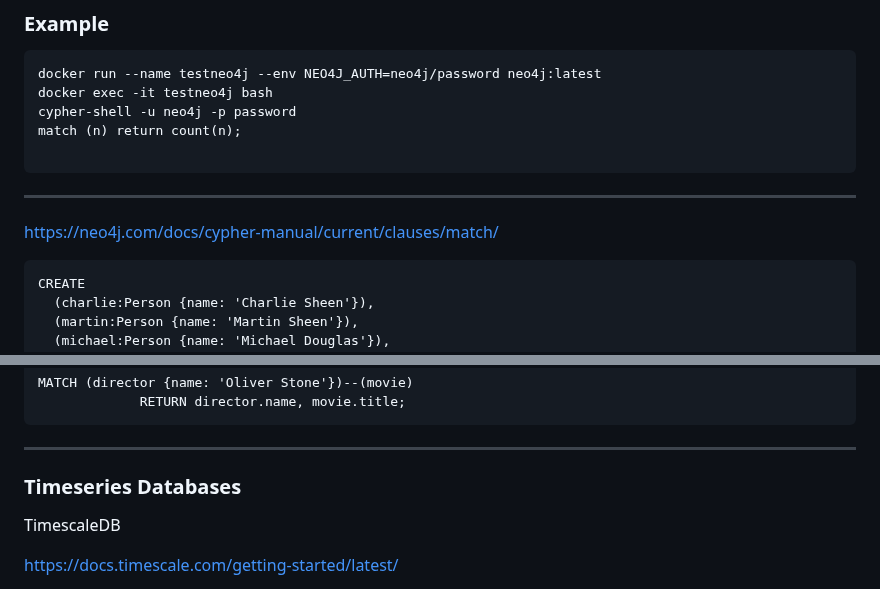
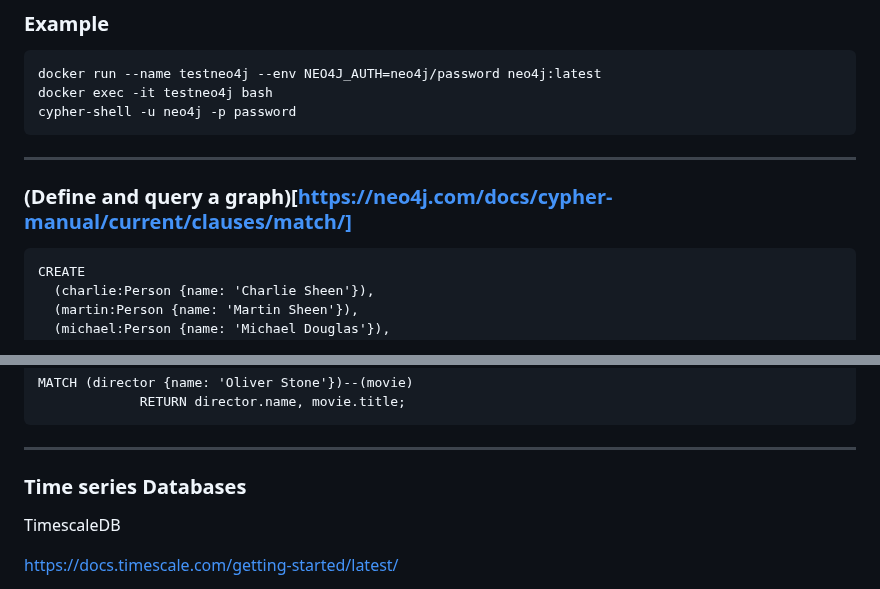
Before and after one commit to clivetong/Talks, a Markdown page: QuickDiveIntoNoSQL/README.md, 2 parts joined by grey strips. GitHub-like rendering.

Commit message:
More links

````diff
--- a/QuickDiveIntoNoSQL/README.md
+++ b/QuickDiveIntoNoSQL/README.md
@@ -296,13 +296,11 @@ SELECT * FROM store.shopping_cart;
 docker run --name testneo4j --env NEO4J_AUTH=neo4j/password neo4j:latest
 docker exec -it testneo4j bash
 cypher-shell -u neo4j -p password
-match (n) return count(n);
-
 ```
 
 ---
 
-https://neo4j.com/docs/cypher-manual/current/clauses/match/
+### (Define and query a graph)[https://neo4j.com/docs/cypher-manual/current/clauses/match/]
 
 ```
 CREATE
@@ -330,7 +328,7 @@ MATCH (director {name: 'Oliver Stone'})--(movie)
 
 ---
 
-### Timeseries Databases
+### Time series Databases
 
 TimescaleDB
 
````
